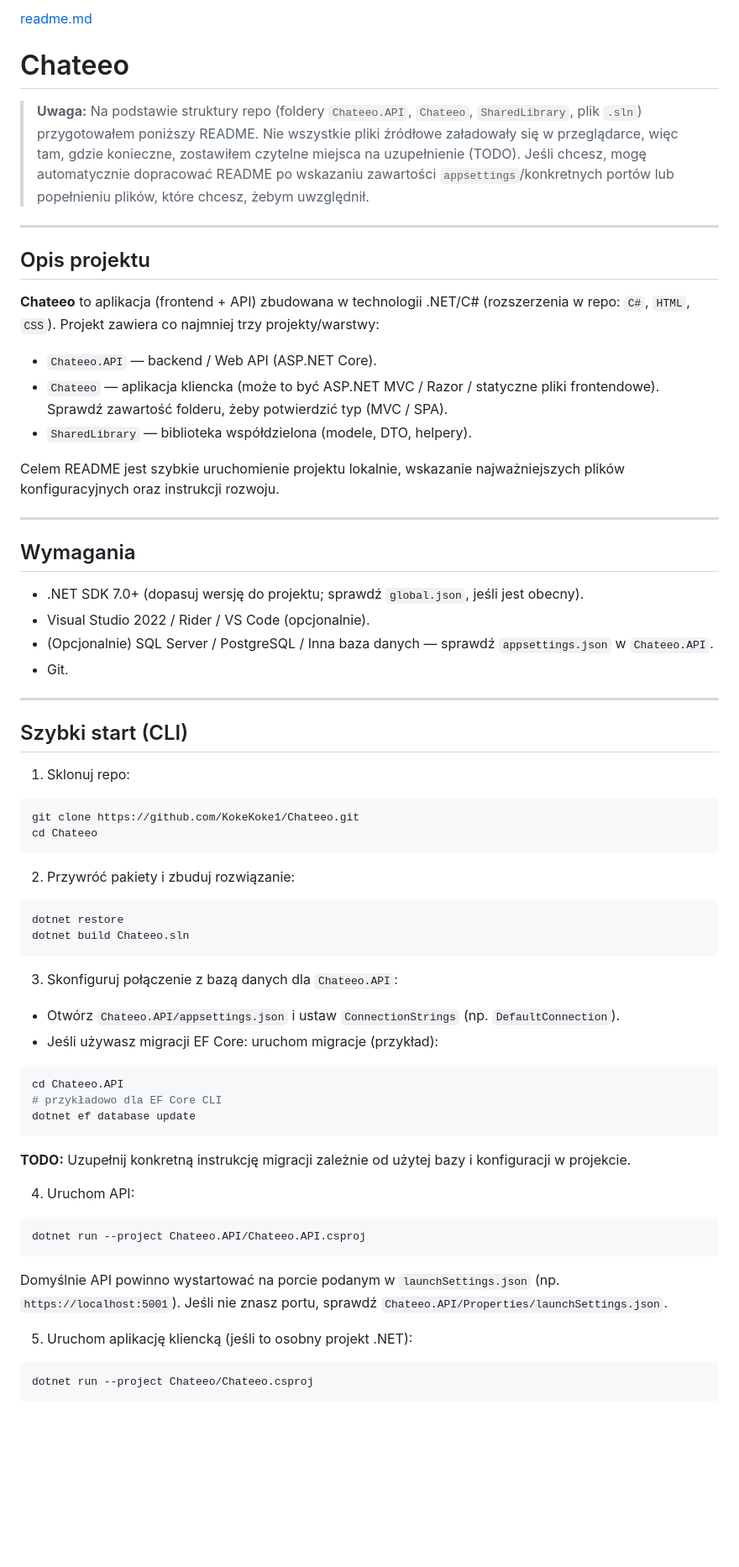
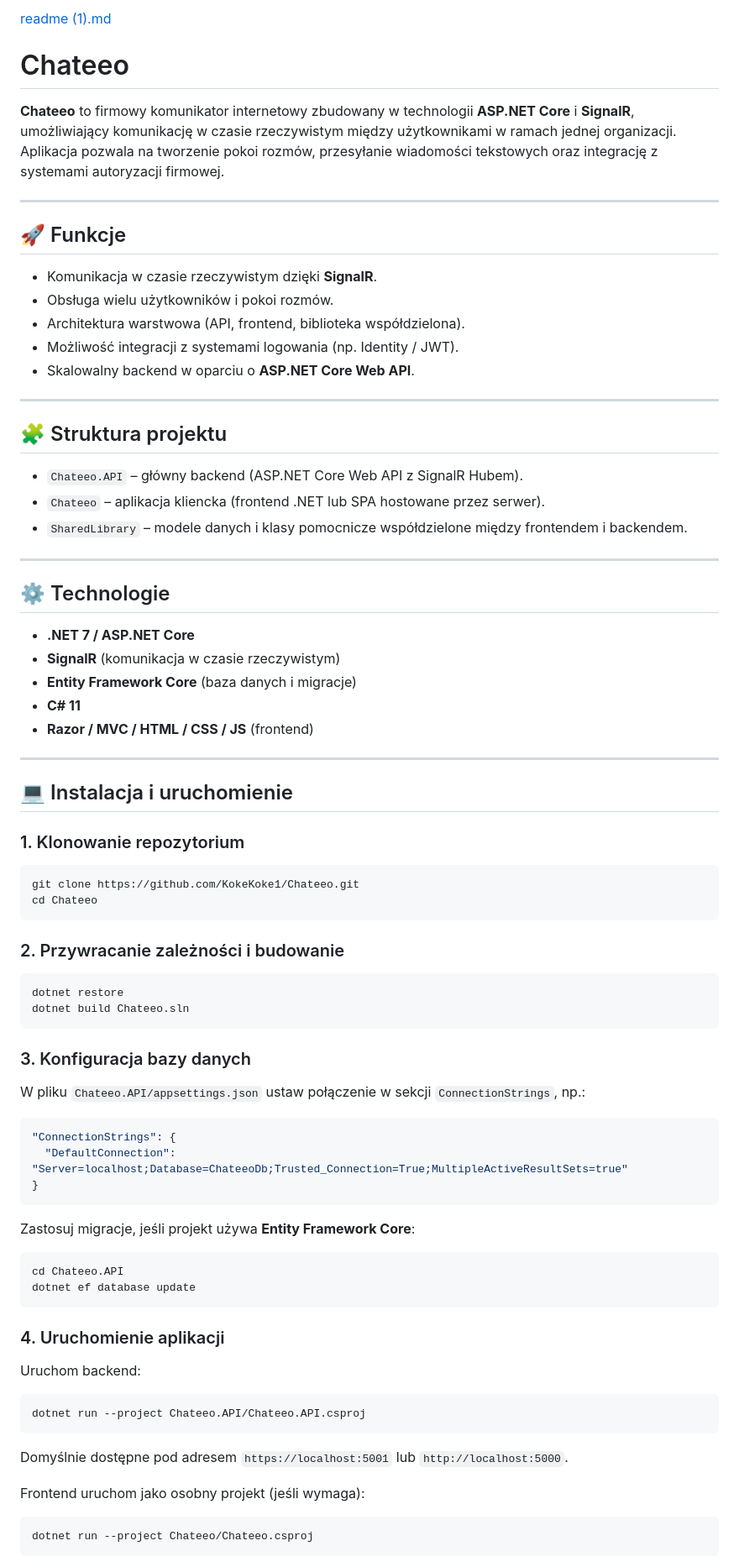
Before and after one commit to KokeKoke1/Chateeo, a Markdown page: README.md, the part around the change printed below. Shown: that part at 84% size. GitHub-like rendering; blank space fills up the shorter version.

````diff
--- a/README.md
+++ b/README.md
@@ -1,69 +1,82 @@
-[readme.md](https://github.com/user-attachments/files/22728806/readme.md)
+[readme (1).md](https://github.com/user-attachments/files/22728851/readme.1.md)
 # Chateeo
 
-> **Uwaga:** Na podstawie struktury repo (foldery `Chateeo.API`, `Chateeo`, `SharedLibrary`, plik `.sln`) przygotowałem poniższy README. Nie wszystkie pliki źródłowe załadowały się w przeglądarce, więc tam, gdzie konieczne, zostawiłem czytelne miejsca na uzupełnienie (TODO). Jeśli chcesz, mogę automatycznie dopracować README po wskazaniu zawartości `appsettings`/konkretnych portów lub popełnieniu plików, które chcesz, żebym uwzględnił.
+**Chateeo** to firmowy komunikator internetowy zbudowany w technologii **ASP.NET Core** i **SignalR**, umożliwiający komunikację w czasie rzeczywistym między użytkownikami w ramach jednej organizacji. Aplikacja pozwala na tworzenie pokoi rozmów, przesyłanie wiadomości tekstowych oraz integrację z systemami autoryzacji firmowej.
 
 ---
 
-## Opis projektu
+## 🚀 Funkcje
 
-**Chateeo** to aplikacja (frontend + API) zbudowana w technologii .NET/C# (rozszerzenia w repo: `C#`, `HTML`, `CSS`). Projekt zawiera co najmniej trzy projekty/warstwy:
-
-- `Chateeo.API` — backend / Web API (ASP.NET Core).
-- `Chateeo` — aplikacja kliencka (może to być ASP.NET MVC / Razor / statyczne pliki frontendowe). Sprawdź zawartość folderu, żeby potwierdzić typ (MVC / SPA).
-- `SharedLibrary` — biblioteka współdzielona (modele, DTO, helpery).
-
-Celem README jest szybkie uruchomienie projektu lokalnie, wskazanie najważniejszych plików konfiguracyjnych oraz instrukcji rozwoju.
+- Komunikacja w czasie rzeczywistym dzięki **SignalR**.
+- Obsługa wielu użytkowników i pokoi rozmów.
+- Architektura warstwowa (API, frontend, biblioteka współdzielona).
+- Możliwość integracji z systemami logowania (np. Identity / JWT).
+- Skalowalny backend w oparciu o **ASP.NET Core Web API**.
 
 ---
 
-## Wymagania
+## 🧩 Struktura projektu
 
-- .NET SDK 7.0+ (dopasuj wersję do projektu; sprawdź `global.json`, jeśli jest obecny).
-- Visual Studio 2022 / Rider / VS Code (opcjonalnie).
-- (Opcjonalnie) SQL Server / PostgreSQL / Inna baza danych — sprawdź `appsettings.json` w `Chateeo.API`.
-- Git.
+- `Chateeo.API` – główny backend (ASP.NET Core Web API z SignalR Hubem).
+- `Chateeo` – aplikacja kliencka (frontend .NET lub SPA hostowane przez serwer).
+- `SharedLibrary` – modele danych i klasy pomocnicze współdzielone między frontendem i backendem.
 
 ---
 
-## Szybki start (CLI)
+## ⚙️ Technologie
 
-1. Sklonuj repo:
+- **.NET 7 / ASP.NET Core**
+- **SignalR** (komunikacja w czasie rzeczywistym)
+- **Entity Framework Core** (baza danych i migracje)
+- **C# 11**
+- **Razor / MVC / HTML / CSS / JS** (frontend)
+
+---
+
+## 💻 Instalacja i uruchomienie
+
+### 1. Klonowanie repozytorium
 
 ```bash
 git clone https://github.com/KokeKoke1/Chateeo.git
 cd Chateeo
 ```
 
-2. Przywróć pakiety i zbuduj rozwiązanie:
+### 2. Przywracanie zależności i budowanie
 
 ```bash
 dotnet restore
 dotnet build Chateeo.sln
 ```
 
-3. Skonfiguruj połączenie z bazą danych dla `Chateeo.API`:
+### 3. Konfiguracja bazy danych
 
-- Otwórz `Chateeo.API/appsettings.json` i ustaw `ConnectionStrings` (np. `DefaultConnection`).
-- Jeśli używasz migracji EF Core: uruchom migracje (przykład):
+W pliku `Chateeo.API/appsettings.json` ustaw połączenie w sekcji `ConnectionStrings`, np.:
+
+```json
+"ConnectionStrings": {
+  "DefaultConnection": "Server=localhost;Database=ChateeoDb;Trusted_Connection=True;MultipleActiveResultSets=true"
+}
+```
+
+Zastosuj migracje, jeśli projekt używa **Entity Framework Core**:
 
 ```bash
 cd Chateeo.API
-# przykładowo dla EF Core CLI
 dotnet ef database update
 ```
 
-**TODO:** Uzupełnij konkretną instrukcję migracji zależnie od użytej bazy i konfiguracji w projekcie.
+### 4. Uruchomienie aplikacji
 
-4. Uruchom API:
+Uruchom backend:
 
 ```bash
 dotnet run --project Chateeo.API/Chateeo.API.csproj
 ```
 
-Domyślnie API powinno wystartować na porcie podanym w `launchSettings.json` (np. `https://localhost:5001`). Jeśli nie znasz portu, sprawdź `Chateeo.API/Properties/launchSettings.json`.
+Domyślnie dostępne pod adresem `https://localhost:5001` lub `http://localhost:5000`.
 
-5. Uruchom aplikację kliencką (jeśli to osobny projekt .NET):
+Frontend uruchom jako osobny projekt (jeśli wymaga):
 
 ```bash
 dotnet run --project Chateeo/Chateeo.csproj
````
Also changed, not shown: other parts of README.md (+42 -62 lines).
